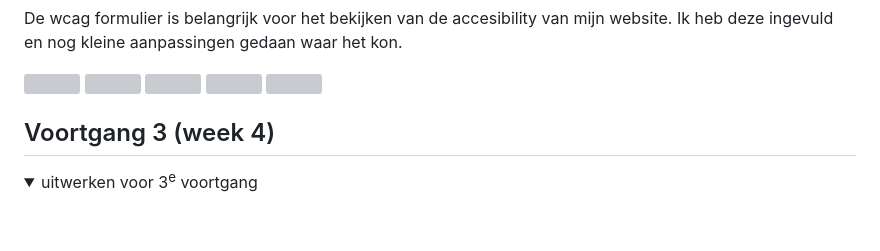
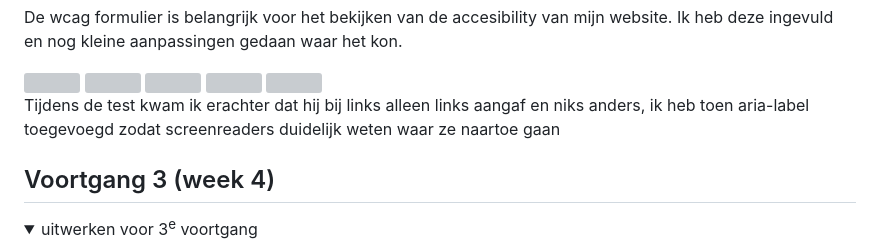
Before and after one commit to Anastasiaezg/blokweb, a Markdown page: README.md, the part around the change. Drawn GitHub-style; folded sections open; blank space fills up the shorter version; grey boxes are pictures that could not be loaded.

```diff
--- a/README.md
+++ b/README.md
@@ -206,6 +206,8 @@ De wcag formulier is belangrijk voor het bekijken van de accesibility van mijn w
 
  <img src="readme-images/wcagchechlist-5.png" width="375px" aalt="WCAG checklist">
 
+ Tijdens de test kwam ik erachter dat hij bij links alleen links aangaf en niks anders, ik heb toen aria-label toegevoegd zodat screenreaders duidelijk weten waar ze naartoe gaan
+
 
 </details>
 
```
